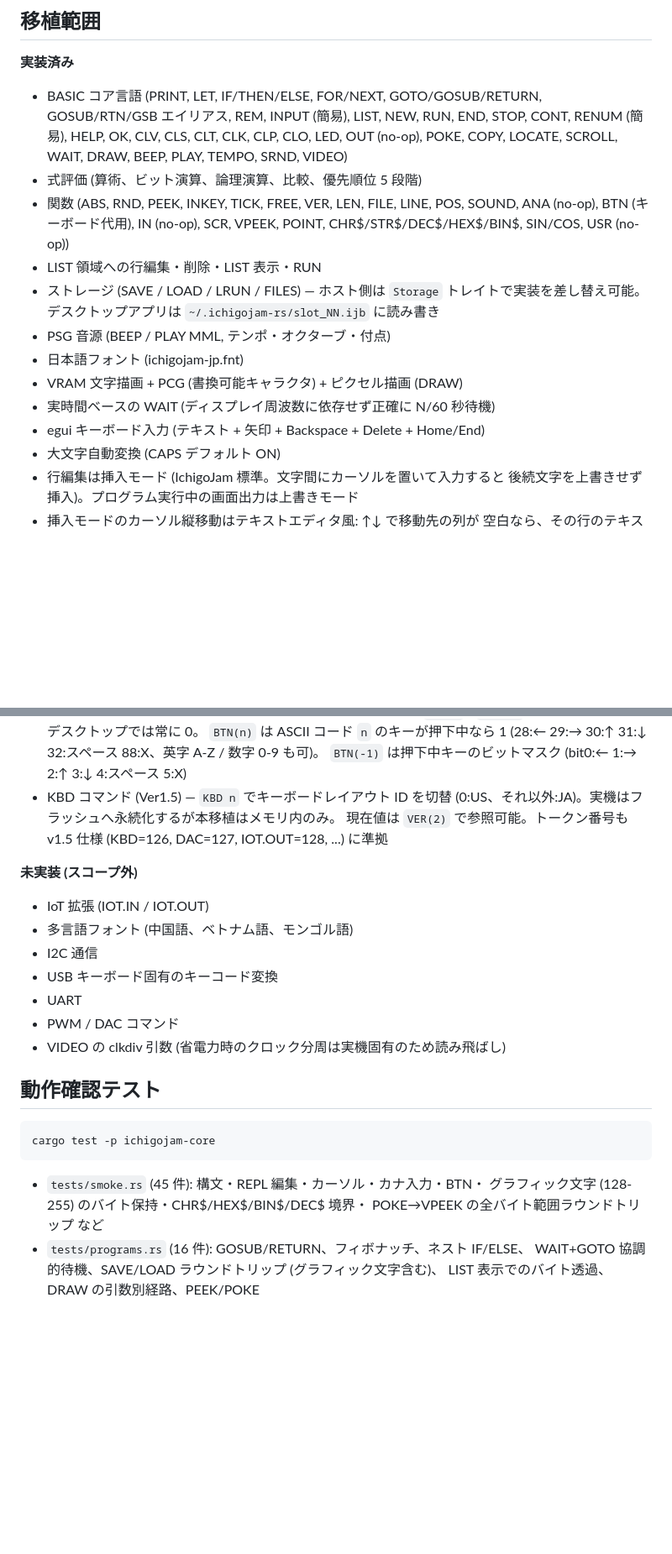
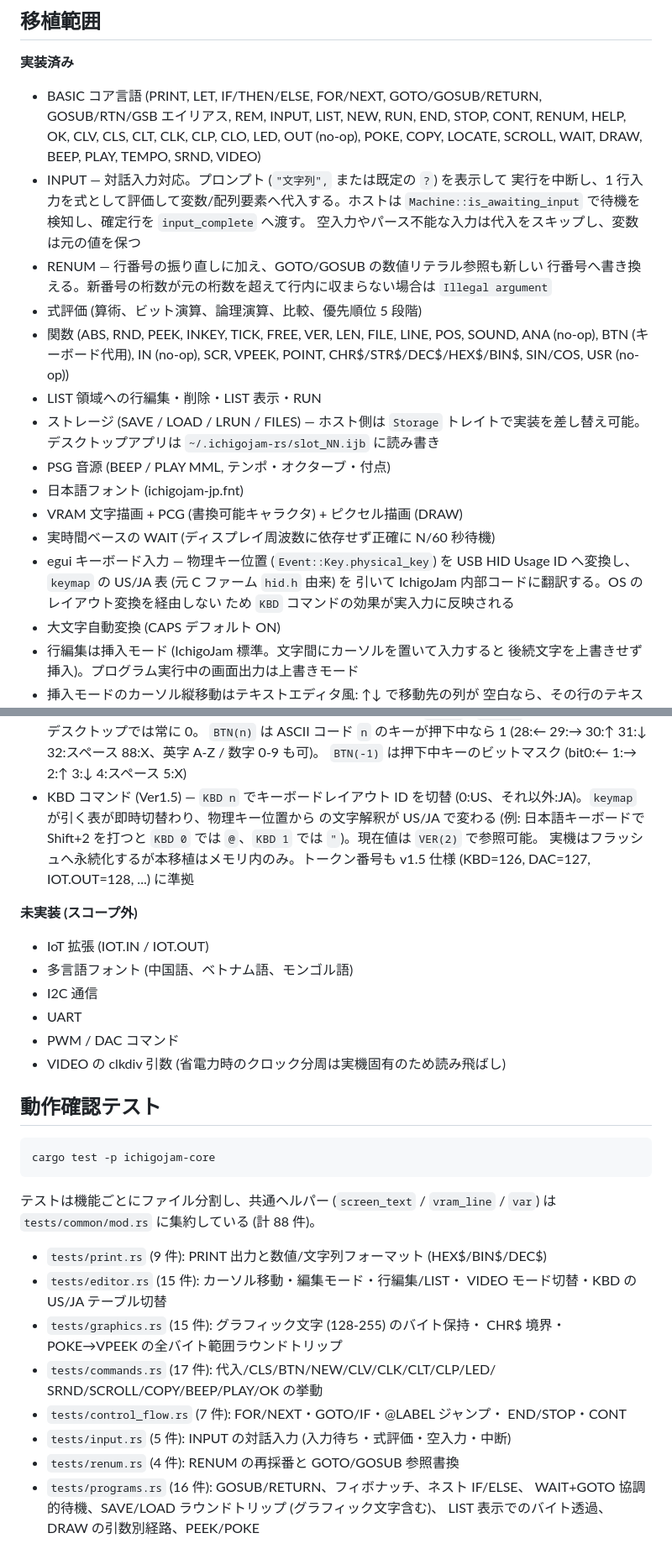
Before and after one commit to Shiyo1101/ichigocrate, a Markdown page: README.md, 2 parts joined by grey strips. Shown at 84% size. Drawn GitHub-style; blank space fills up the shorter version.

Commit message:
📝 READMEを整備

````diff
--- a/README.md
+++ b/README.md
@@ -69,10 +69,17 @@ LIST 領域のバイナリを直接読み書きする。
 **実装済み**
 
 - BASIC コア言語 (PRINT, LET, IF/THEN/ELSE, FOR/NEXT, GOTO/GOSUB/RETURN,
-  GOSUB/RTN/GSB エイリアス, REM, INPUT (簡易), LIST, NEW, RUN, END,
-  STOP, CONT, RENUM (簡易), HELP, OK, CLV, CLS, CLT, CLK, CLP,
+  GOSUB/RTN/GSB エイリアス, REM, INPUT, LIST, NEW, RUN, END,
+  STOP, CONT, RENUM, HELP, OK, CLV, CLS, CLT, CLK, CLP,
   CLO, LED, OUT (no-op), POKE, COPY, LOCATE, SCROLL, WAIT, DRAW, BEEP,
   PLAY, TEMPO, SRND, VIDEO)
+- INPUT — 対話入力対応。プロンプト (`"文字列",` または既定の `?`) を表示して
+  実行を中断し、1 行入力を式として評価して変数/配列要素へ代入する。ホストは
+  `Machine::is_awaiting_input` で待機を検知し、確定行を `input_complete` へ渡す。
+  空入力やパース不能な入力は代入をスキップし、変数は元の値を保つ
+- RENUM — 行番号の振り直しに加え、GOTO/GOSUB の数値リテラル参照も新しい
+  行番号へ書き換える。新番号の桁数が元の桁数を超えて行内に収まらない場合は
+  `Illegal argument`
 - 式評価 (算術、ビット演算、論理演算、比較、優先順位 5 段階)
 - 関数 (ABS, RND, PEEK, INKEY, TICK, FREE, VER, LEN, FILE, LINE, POS,
   SOUND, ANA (no-op), BTN (キーボード代用), IN (no-op), SCR, VPEEK, POINT,
@@ -85,7 +92,10 @@ LIST 領域のバイナリを直接読み書きする。
 - 日本語フォント (ichigojam-jp.fnt)
 - VRAM 文字描画 + PCG (書換可能キャラクタ) + ピクセル描画 (DRAW)
 - 実時間ベースの WAIT (ディスプレイ周波数に依存せず正確に N/60 秒待機)
-- egui キーボード入力 (テキスト + 矢印 + Backspace + Delete + Home/End)
+- egui キーボード入力 — 物理キー位置 (`Event::Key.physical_key`) を USB HID
+  Usage ID へ変換し、`keymap` の US/JA 表 (元 C ファーム `hid.h` 由来) を
+  引いて IchigoJam 内部コードに翻訳する。OS のレイアウト変換を経由しない
+  ため `KBD` コマンドの効果が実入力に反映される
 - 大文字自動変換 (CAPS デフォルト ON)
 - 行編集は挿入モード (IchigoJam 標準。文字間にカーソルを置いて入力すると
   後続文字を上書きせず挿入)。プログラム実行中の画面出力は上書きモード
@@ -113,16 +123,17 @@ LIST 領域のバイナリを直接読み書きする。
   `BTN(-1)` は押下中キーのビットマスク
   (bit0:← 1:→ 2:↑ 3:↓ 4:スペース 5:X)
 - KBD コマンド (Ver1.5) — `KBD n` でキーボードレイアウト ID を切替
-  (0:US、それ以外:JA)。実機はフラッシュへ永続化するが本移植はメモリ内のみ。
-  現在値は `VER(2)` で参照可能。トークン番号も v1.5 仕様
-  (KBD=126, DAC=127, IOT.OUT=128, ...) に準拠
+  (0:US、それ以外:JA)。`keymap` が引く表が即時切替わり、物理キー位置から
+  の文字解釈が US/JA で変わる (例: 日本語キーボードで Shift+2 を打つと
+  `KBD 0` では `@`、`KBD 1` では `"`)。現在値は `VER(2)` で参照可能。
+  実機はフラッシュへ永続化するが本移植はメモリ内のみ。トークン番号も
+  v1.5 仕様 (KBD=126, DAC=127, IOT.OUT=128, ...) に準拠
 
 **未実装 (スコープ外)**
 
 - IoT 拡張 (IOT.IN / IOT.OUT)
 - 多言語フォント (中国語、ベトナム語、モンゴル語)
 - I2C 通信
-- USB キーボード固有のキーコード変換
 - UART
 - PWM / DAC コマンド
 - VIDEO の clkdiv 引数 (省電力時のクロック分周は実機固有のため読み飛ばし)
@@ -133,9 +144,21 @@ LIST 領域のバイナリを直接読み書きする。
 cargo test -p ichigojam-core
 ```
 
-- `tests/smoke.rs` (45 件): 構文・REPL 編集・カーソル・カナ入力・BTN・
-  グラフィック文字 (128-255) のバイト保持・CHR$/HEX$/BIN$/DEC$ 境界・
-  POKE→VPEEK の全バイト範囲ラウンドトリップ など
+テストは機能ごとにファイル分割し、共通ヘルパー (`screen_text` / `vram_line`
+/ `var`) は `tests/common/mod.rs` に集約している (計 88 件)。
+
+- `tests/print.rs` (9 件): PRINT 出力と数値/文字列フォーマット
+  (HEX$/BIN$/DEC$)
+- `tests/editor.rs` (15 件): カーソル移動・編集モード・行編集/LIST・
+  VIDEO モード切替・KBD の US/JA テーブル切替
+- `tests/graphics.rs` (15 件): グラフィック文字 (128-255) のバイト保持・
+  CHR$ 境界・POKE→VPEEK の全バイト範囲ラウンドトリップ
+- `tests/commands.rs` (17 件): 代入/CLS/BTN/NEW/CLV/CLK/CLT/CLP/LED/
+  SRND/SCROLL/COPY/BEEP/PLAY/OK の挙動
+- `tests/control_flow.rs` (7 件): FOR/NEXT・GOTO/IF・@LABEL ジャンプ・
+  END/STOP・CONT
+- `tests/input.rs` (5 件): INPUT の対話入力 (入力待ち・式評価・空入力・中断)
+- `tests/renum.rs` (4 件): RENUM の再採番と GOTO/GOSUB 参照書換
 - `tests/programs.rs` (16 件): GOSUB/RETURN、フィボナッチ、ネスト IF/ELSE、
   WAIT+GOTO 協調的待機、SAVE/LOAD ラウンドトリップ (グラフィック文字含む)、
   LIST 表示でのバイト透過、DRAW の引数別経路、PEEK/POKE
````
Also changed, not shown: other parts of README.md (+5 -5 lines).
